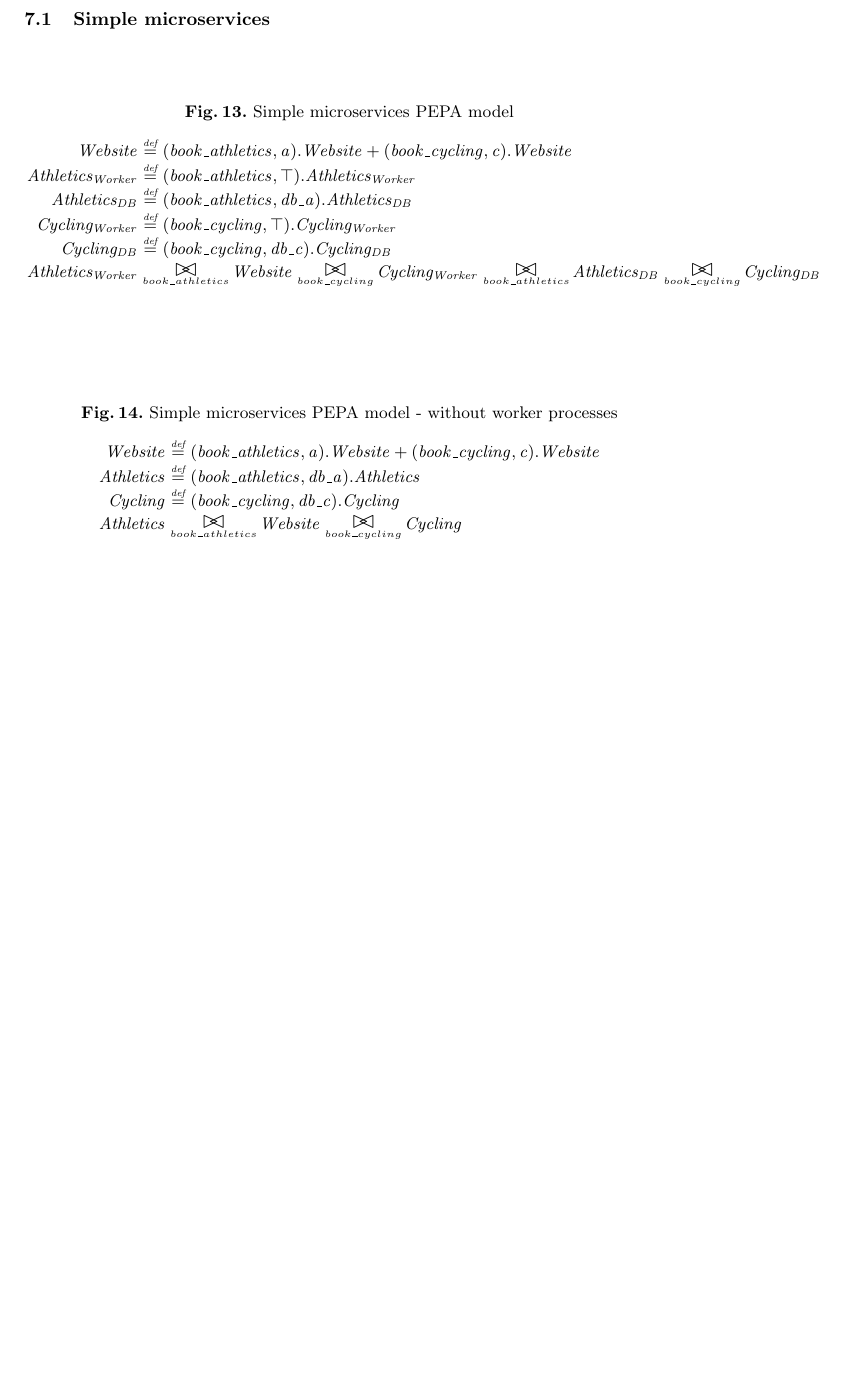
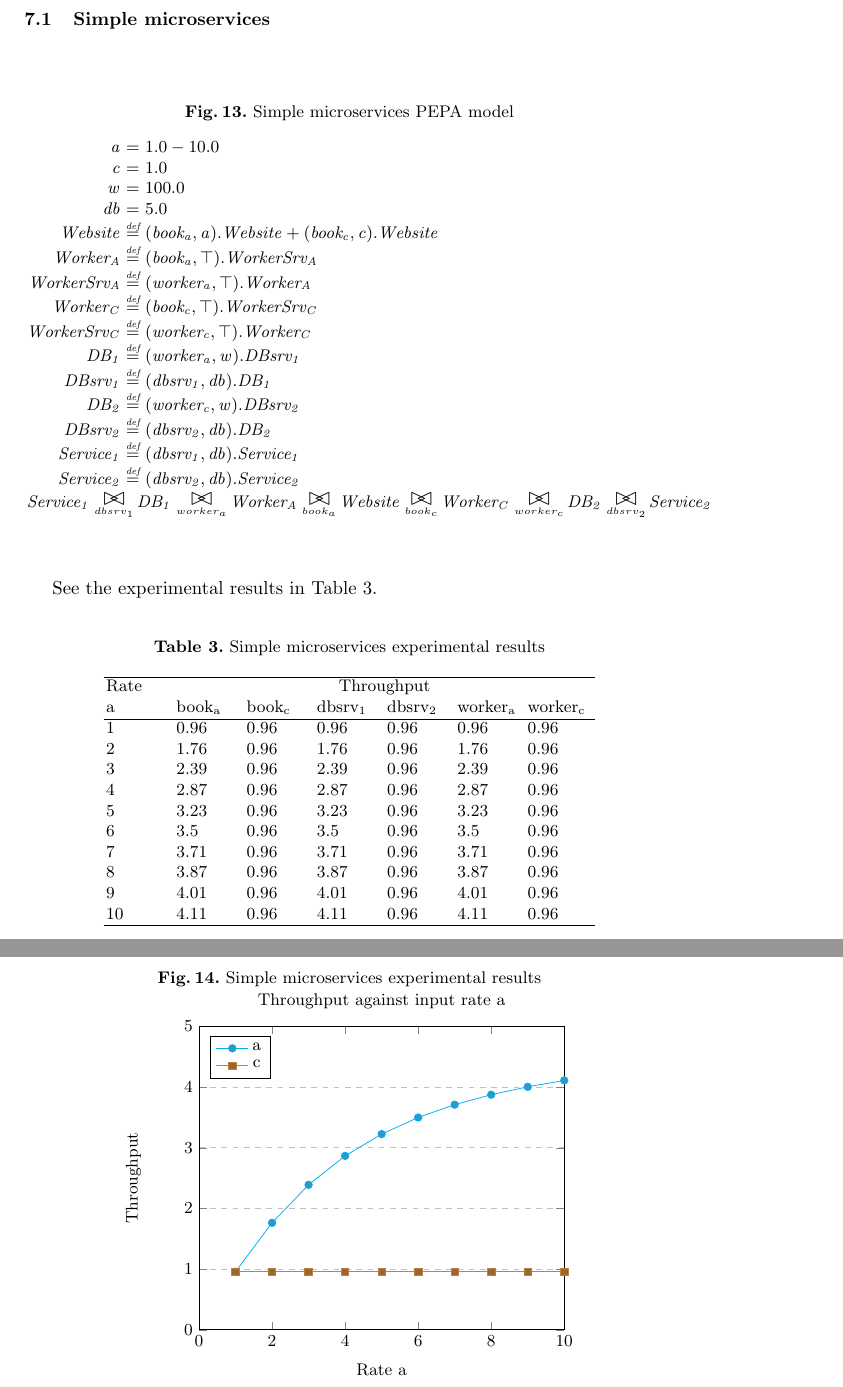
Before and after one commit to sshephard2/skewed-modelling, a LaTeX paper (Reports/Performance modelling of skewed demand in complex systems.tex, which reads Reports/data/micro/results.csv, Reports/models-system.tex): part of page 16 of 19 before the commit and two parts of pages 16 and 17 of 20 after it, the two joined at a grey line, cut so that both start at the same text, the shorter picture padded with empty space. Compiled offline with pdfLaTeX.

Commit message:
Document simple microservices results in Report

```diff
--- /dev/null
+++ b/Reports/data/micro/results.csv
@@ -0,0 +4,8 @@
+3,2.39,0.96,2.39,0.96,2.39,0.96
+4,2.87,0.96,2.87,0.96,2.87,0.96
+5,3.23,0.96,3.23,0.96,3.23,0.96
+6,3.5,0.96,3.5,0.96,3.5,0.96
+7,3.71,0.96,3.71,0.96,3.71,0.96
+8,3.87,0.96,3.87,0.96,3.87,0.96
+9,4.01,0.96,4.01,0.96,4.01,0.96
+10,4.11,0.96,4.11,0.96,4.11,0.96
--- a/Reports/models-system.tex
+++ b/Reports/models-system.tex
@@ -12,31 +12,79 @@
 \begin{figure}
 	\caption{Simple microservices PEPA model}
 	\centering
+	% Automatically generated by PEPA2Latex
 	% --begin
 	\begin{displaymath}
 		\begin{array}{rcl}
-		\mathit{Website} & \rmdef & (\mathit{book\_athletics},\mathit{a}).\mathit{Website}+(\mathit{book\_cycling},\mathit{c}).\mathit{Website}\\
-		\mathit{Athletics_{Worker}} & \rmdef & (\mathit{book\_athletics},\top).\mathit{Athletics_{Worker}}\\
-		\mathit{Athletics_{DB}} & \rmdef & (\mathit{book\_athletics},\mathit{db\_a}).\mathit{Athletics_{DB}}\\
-		\mathit{Cycling_{Worker}} & \rmdef & (\mathit{book\_cycling},\top).\mathit{Cycling_{Worker}}\\
-		\mathit{Cycling_{DB}} & \rmdef & (\mathit{book\_cycling},\mathit{db\_c}).\mathit{Cycling_{DB}}\\
-		[0.0ex]		\multicolumn{3}{l}{\mathit{Athletics_{Worker}}\sync{book\_athletics}\mathit{Website}\sync{book\_cycling}\mathit{Cycling_{Worker}}\sync{book\_athletics}\mathit{Athletics_{DB}}\sync{book\_cycling}\mathit{Cycling_{DB}}}\\
+			\mathit{a} & = & 1.0-10.0\\
+			\mathit{c} & = & 1.0\\
+			\mathit{w} & = & 100.0\\
+			\mathit{db} & = & 5.0\\
+			[0.0ex]		\mathit{Website} & \rmdef & (\mathit{book_a},\mathit{a}).\mathit{Website}+(\mathit{book_c},\mathit{c}).\mathit{Website}\\
+			\mathit{Worker_A} & \rmdef & (\mathit{book_a},\top).\mathit{WorkerSrv_A}\\
+			\mathit{WorkerSrv_A} & \rmdef & (\mathit{worker_a},\top).\mathit{Worker_A}\\
+			\mathit{Worker_C} & \rmdef & (\mathit{book_c},\top).\mathit{WorkerSrv_C}\\
+			\mathit{WorkerSrv_C} & \rmdef & (\mathit{worker_c},\top).\mathit{Worker_C}\\
+			\mathit{DB_1} & \rmdef & (\mathit{worker_a},\mathit{w}).\mathit{DBsrv_1}\\
+			\mathit{DBsrv_1} & \rmdef & (\mathit{dbsrv_1},\mathit{db}).\mathit{DB_1}\\
+			\mathit{DB_2} & \rmdef & (\mathit{worker_c},\mathit{w}).\mathit{DBsrv_2}\\
+			\mathit{DBsrv_2} & \rmdef & (\mathit{dbsrv_2},\mathit{db}).\mathit{DB_2}\\
+			\mathit{Service_1} & \rmdef & (\mathit{dbsrv_1},\mathit{db}).\mathit{Service_1}\\
+			\mathit{Service_2} & \rmdef & (\mathit{dbsrv_2},\mathit{db}).\mathit{Service_2}\\
+			[0.0ex]		\multicolumn{3}{l}{\mathit{Service_1}\sync{dbsrv_1}\mathit{DB_1}\sync{worker_a}\mathit{Worker_A}\sync{book_a}\mathit{Website}\sync{book_c}\mathit{Worker_C}\sync{worker_c}\mathit{DB_2}\sync{dbsrv_2}\mathit{Service_2}}\\
 			[0.0ex]	\end{array}
 	\end{displaymath}
 	% --end
 \end{figure}
 
+See the experimental results in Table \ref{table:micro_results}.
+
+\begin{table}[h!]
+	\begin{center}
+		\caption{Simple microservices experimental results}
+		\label{table:micro_results}
+		\pgfplotstabletypeset[
+		col sep=comma,
+		string type,
+		columns/a/.style={column name=a, column type={p{.1\textwidth}}},
+		columns/booka/.style={column name=book\textsubscript{a}, column type={p{.1\textwidth}}},
+		columns/bookc/.style={column name=book\textsubscript{c}, column type={p{.1\textwidth}}},
+		columns/dbsrv1/.style={column name=dbsrv\textsubscript{1}, column type={p{.1\textwidth}}},
+		columns/dbsrv2/.style={column name=dbsrv\textsubscript{2}, column type={p{.1\textwidth}}},
+		columns/worka/.style={column name=worker\textsubscript{a}, column type={p{.1\textwidth}}},
+		columns/workc/.style={column name=worker\textsubscript{c}, column type={p{.1\textwidth}}},
+		every head row/.style={before row=\hline Rate & \multicolumn{6}{c}{Throughput} \\,after row=\hline},
+		every last row/.style={after row=\hline},
+		]{data/micro/results.csv}
+	\end{center}
+\end{table}
+
 \begin{figure}
-	\caption{Simple microservices PEPA model - without worker processes}
+	\caption{Simple microservices experimental results}
+	\label{figure:micro_charts}
 	\centering
-% --begin
-\begin{displaymath}
-\begin{array}{rcl}
-		\mathit{Website} & \rmdef & (\mathit{book\_athletics},\mathit{a}).\mathit{Website}+(\mathit{book\_cycling},\mathit{c}).\mathit{Website}\\
-\mathit{Athletics} & \rmdef & (\mathit{book\_athletics},\mathit{db\_a}).\mathit{Athletics}\\
-\mathit{Cycling} & \rmdef & (\mathit{book\_cycling},\mathit{db\_c}).\mathit{Cycling}\\
-[0.0ex]		\multicolumn{3}{l}{\mathit{Athletics}\sync{book\_athletics}\mathit{Website}\sync{book\_cycling}\mathit{Cycling}}\\
-[0.0ex]	\end{array}
-\end{displaymath}
-% --end
+	\begin{tikzpicture}
+	\begin{axis}[
+	title={Throughput against input rate a},
+	xlabel={Rate a},
+	ylabel={Throughput},
+	xmin=0, xmax=10,
+	ymin=0, ymax=5,
+	legend pos=north west,
+	ymajorgrids=true,
+	grid style=dashed,
+	cycle multiindex* list={
+		mark list*
+		\nextlist
+		cyan,brown,green,blue,red
+	}
+	]
+
+	\addplot table [x index={0}, y index={1}, col sep=comma]{data/micro/book_a.csv};
+	\addplot table [x index={0}, y index={1}, col sep=comma]{data/micro/book_c.csv};
+
+	\legend{a,c}
+
+	\end{axis}
+	\end{tikzpicture}
 \end{figure}
```
Also changed, not shown: Reports/data/micro/book_a.csv (added, +11 -0 lines), Reports/data/micro/book_c.csv (added, +11 -0 lines), Reports/data/micro/dbsrv_1.csv (added, +11 -0 lines), Reports/data/micro/dbsrv_2.csv (added, +11 -0 lines), Reports/data/micro/worker_a.csv (added, +11 -0 lines), Reports/data/micro/worker_c.csv (added, +11 -0 lines), Reports/Performance modelling of skewed demand in complex systems.pdf, Reports/data/micro/results.csv (3 more changed lines). Lines whose indentation alone changed are shown as unchanged.
